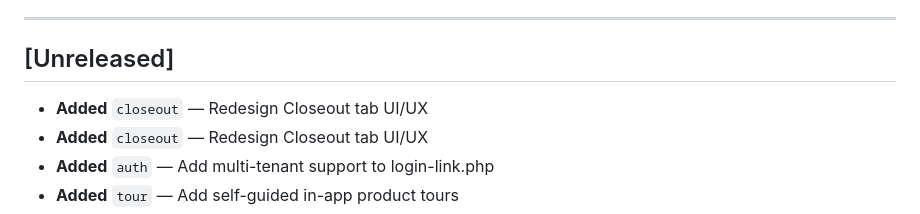
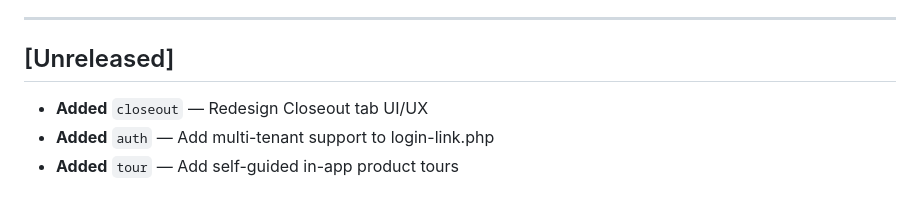
Before and after one commit to chrisrobison/panic-backstage, a Markdown page: CHANGELOG.md, the part around the change. GitHub-like rendering.

Commit message:
chore(changelog): dedupe post-commit-hook-duplicated closeout entry
Same hook quirk as dec402a: amending the closeout-redesign commit during
a rebase caused the post-commit hook to append its [Unreleased] line a
second time.

Co-Authored-By: Claude Sonnet 5 <noreply@anthropic.com>
Claude-Session: https://claude.ai/code/session_017hSXodjmdtCqhY9bhtVrFT

```diff
--- a/CHANGELOG.md
+++ b/CHANGELOG.md
@@ -10,7 +10,6 @@ a new empty [Unreleased] block above it.
 ---
 
 ## [Unreleased]
-- **Added** `closeout` — Redesign Closeout tab UI/UX
 - **Added** `closeout` — Redesign Closeout tab UI/UX
 - **Added** `auth` — Add multi-tenant support to login-link.php
 - **Added** `tour` — Add self-guided in-app product tours
```
